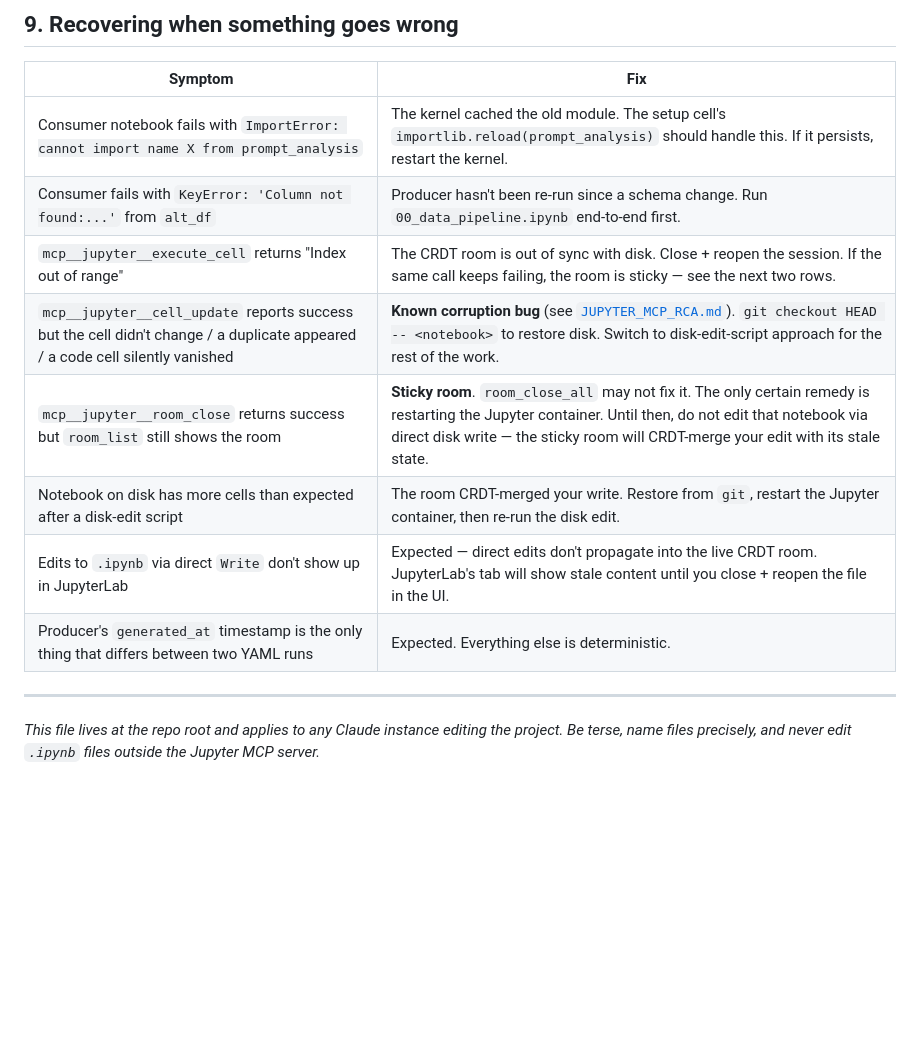
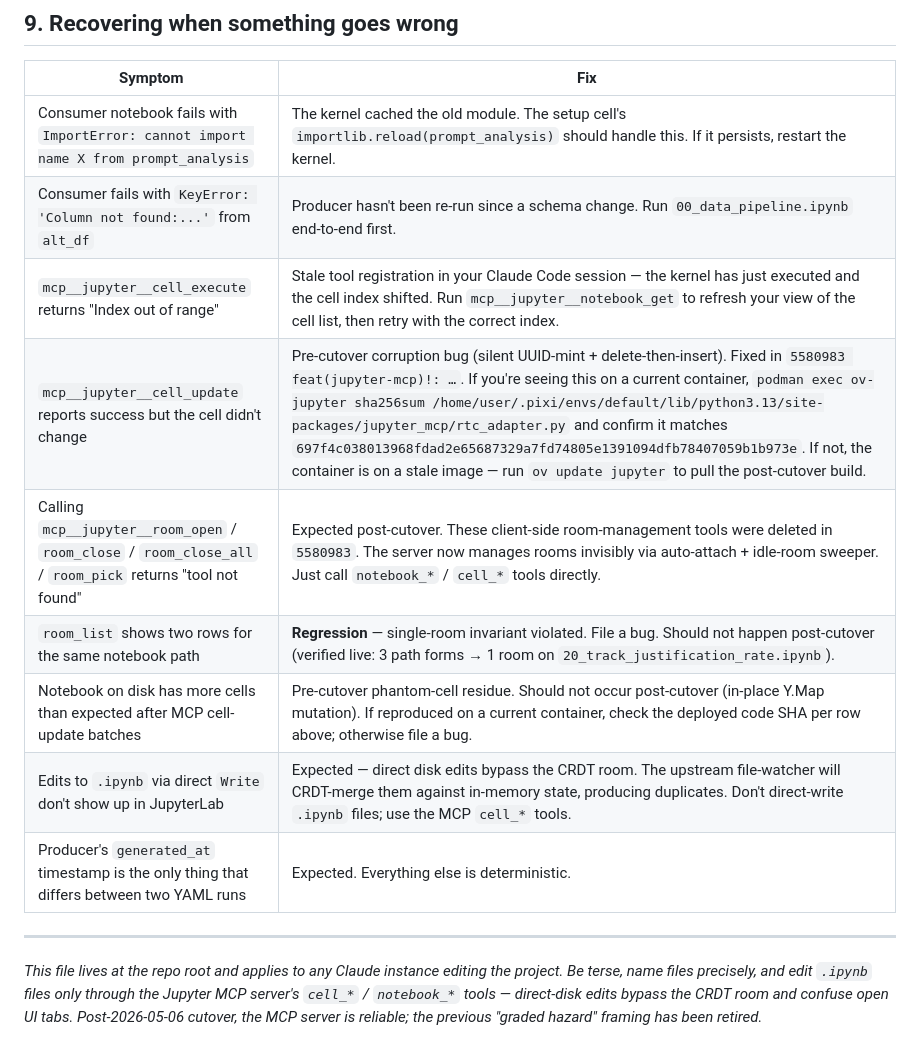
Before and after one commit to overthinkos/claude-code-welfare, a Markdown page: CLAUDE.md, the part around one of its changes. Rendered like a GitHub page; blank space fills up the shorter version.

```diff
--- a/CLAUDE.md
+++ b/CLAUDE.md
@@ -353,13 +344,14 @@ The data here are an empirical baseline against which Anthropic could measure in
 |---|---|
 | Consumer notebook fails with `ImportError: cannot import name X from prompt_analysis` | The kernel cached the old module. The setup cell's `importlib.reload(prompt_analysis)` should handle this. If it persists, restart the kernel. |
 | Consumer fails with `KeyError: 'Column not found:...'` from `alt_df` | Producer hasn't been re-run since a schema change. Run `00_data_pipeline.ipynb` end-to-end first. |
-| `mcp__jupyter__execute_cell` returns "Index out of range" | The CRDT room is out of sync with disk. Close + reopen the session. If the same call keeps failing, the room is sticky — see the next two rows. |
-| `mcp__jupyter__cell_update` reports success but the cell didn't change / a duplicate appeared / a code cell silently vanished | **Known corruption bug** (see [`JUPYTER_MCP_RCA.md`](./JUPYTER_MCP_RCA.md)). `git checkout HEAD -- <notebook>` to restore disk. Switch to disk-edit-script approach for the rest of the work. |
-| `mcp__jupyter__room_close` returns success but `room_list` still shows the room | **Sticky room**. `room_close_all` may not fix it. The only certain remedy is restarting the Jupyter container. Until then, do not edit that notebook via direct disk write — the sticky room will CRDT-merge your edit with its stale state. |
-| Notebook on disk has more cells than expected after a disk-edit script | The room CRDT-merged your write. Restore from `git`, restart the Jupyter container, then re-run the disk edit. |
-| Edits to `.ipynb` via direct `Write` don't show up in JupyterLab | Expected — direct edits don't propagate into the live CRDT room. JupyterLab's tab will show stale content until you close + reopen the file in the UI. |
+| `mcp__jupyter__cell_execute` returns "Index out of range" | Stale tool registration in your Claude Code session — the kernel has just executed and the cell index shifted. Run `mcp__jupyter__notebook_get` to refresh your view of the cell list, then retry with the correct index. |
+| `mcp__jupyter__cell_update` reports success but the cell didn't change | Pre-cutover corruption bug (silent UUID-mint + delete-then-insert). Fixed in `5580983 feat(jupyter-mcp)!: …`. If you're seeing this on a current container, `podman exec ov-jupyter sha256sum /home/user/.pixi/envs/default/lib/python3.13/site-packages/jupyter_mcp/rtc_adapter.py` and confirm it matches `697f4c038013968fdad2e65687329a7fd74805e1391094dfb78407059b1b973e`. If not, the container is on a stale image — run `ov update jupyter` to pull the post-cutover build. |
+| Calling `mcp__jupyter__room_open` / `room_close` / `room_close_all` / `room_pick` returns "tool not found" | Expected post-cutover. These client-side room-management tools were deleted in `5580983`. The server now manages rooms invisibly via auto-attach + idle-room sweeper. Just call `notebook_*` / `cell_*` tools directly. |
+| `room_list` shows two rows for the same notebook path | **Regression** — single-room invariant violated. File a bug. Should not happen post-cutover (verified live: 3 path forms → 1 room on `20_track_justification_rate.ipynb`). |
+| Notebook on disk has more cells than expected after MCP cell-update batches | Pre-cutover phantom-cell residue. Should not occur post-cutover (in-place Y.Map mutation). If reproduced on a current container, check the deployed code SHA per row above; otherwise file a bug. |
+| Edits to `.ipynb` via direct `Write` don't show up in JupyterLab | Expected — direct disk edits bypass the CRDT room. The upstream file-watcher will CRDT-merge them against in-memory state, producing duplicates. Don't direct-write `.ipynb` files; use the MCP `cell_*` tools. |
 | Producer's `generated_at` timestamp is the only thing that differs between two YAML runs | Expected. Everything else is deterministic. |
 
 ---
 
-*This file lives at the repo root and applies to any Claude instance editing the project. Be terse, name files precisely, and never edit `.ipynb` files outside the Jupyter MCP server.*
+*This file lives at the repo root and applies to any Claude instance editing the project. Be terse, name files precisely, and edit `.ipynb` files only through the Jupyter MCP server's `cell_*` / `notebook_*` tools — direct-disk edits bypass the CRDT room and confuse open UI tabs. Post-2026-05-06 cutover, the MCP server is reliable; the previous "graded hazard" framing has been retired.*
```
Also changed, not shown: other parts of CLAUDE.md (+30 -39 lines).
